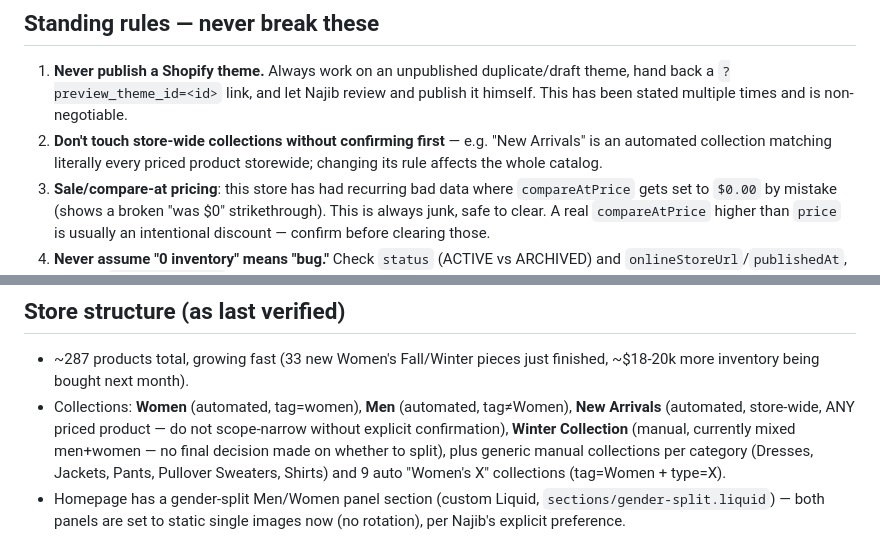
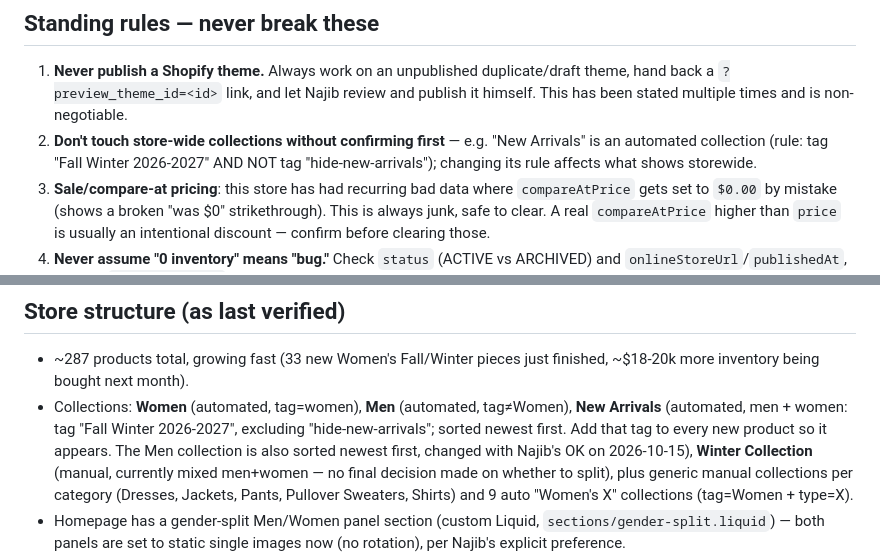
Before and after one commit to pragaoutlet/najib-praga, a Markdown page: CLAUDE.md, 2 parts joined by grey strips. Rendered like a GitHub page.

Commit message:
Update notes: New Arrivals rule and Men collection sort
Co-Authored-By: Claude Sonnet 5.5 <noreply@anthropic.com>
Claude-Session: https://claude.ai/code/session_01TSiBTVJXYadK7fz6DfhKAN

```diff
--- a/CLAUDE.md
+++ b/CLAUDE.md
@@ -21,8 +21,9 @@ challenge: everything bottlenecks on his own hours.
    let Najib review and publish it himself. This has been stated multiple
    times and is non-negotiable.
 2. **Don't touch store-wide collections without confirming first** — e.g.
-   "New Arrivals" is an automated collection matching literally every
-   priced product storewide; changing its rule affects the whole catalog.
+   "New Arrivals" is an automated collection (rule: tag "Fall Winter
+   2026-2027" AND NOT tag "hide-new-arrivals"); changing its rule affects
+   what shows storewide.
 3. **Sale/compare-at pricing**: this store has had recurring bad data where
    `compareAtPrice` gets set to `$0.00` by mistake (shows a broken "was $0"
    strikethrough). This is always junk, safe to clear. A real
@@ -66,8 +67,10 @@ challenge: everything bottlenecks on his own hours.
 - ~287 products total, growing fast (33 new Women's Fall/Winter pieces just
   finished, ~$18-20k more inventory being bought next month).
 - Collections: **Women** (automated, tag=women), **Men** (automated,
-  tag≠Women), **New Arrivals** (automated, store-wide, ANY priced product —
-  do not scope-narrow without explicit confirmation), **Winter Collection**
+  tag≠Women), **New Arrivals** (automated, men + women: tag "Fall Winter
+  2026-2027", excluding "hide-new-arrivals"; sorted newest first. Add that
+  tag to every new product so it appears. The Men collection is also sorted
+  newest first, changed with Najib's OK on 2026-10-15), **Winter Collection**
   (manual, currently mixed men+women — no final decision made on whether to
   split), plus generic manual collections per category (Dresses, Jackets,
   Pants, Pullover Sweaters, Shirts) and 9 auto "Women's X" collections
```
